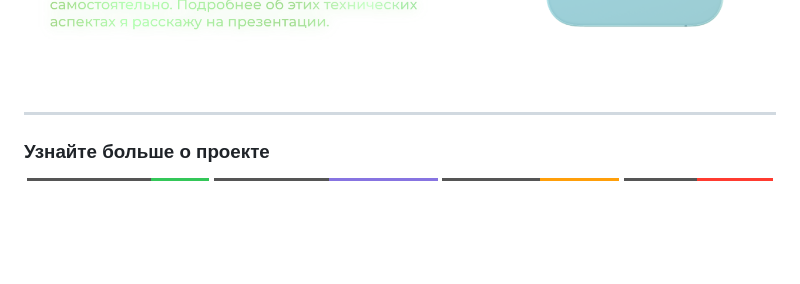
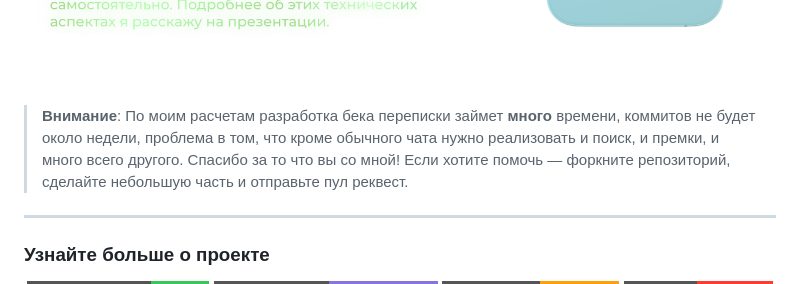
Before and after one commit to SayGGGo/Tornado, a Markdown page: README.md, the part around the change. Rendered like a GitHub page; badges without logos; blank space fills up the shorter version.

Commit message:
Add notify from README.md

```diff
--- a/README.md
+++ b/README.md
@@ -9,6 +9,10 @@
     <img src="for_rdm/2.png">
   </a>
 </p>
+
+> **Внимание**: По моим расчетам разработка бека переписки займет **много** времени, коммитов не будет около недели,
+> проблема в том, что  кроме обычного чата нужно реализовать и поиск, и премки, и много всего другого. Спасибо за то что вы со мной!
+> Если хотите помочь — форкните репозиторий, сделайте небольшую часть и отправьте пул реквест.
 
 ---
 
```
